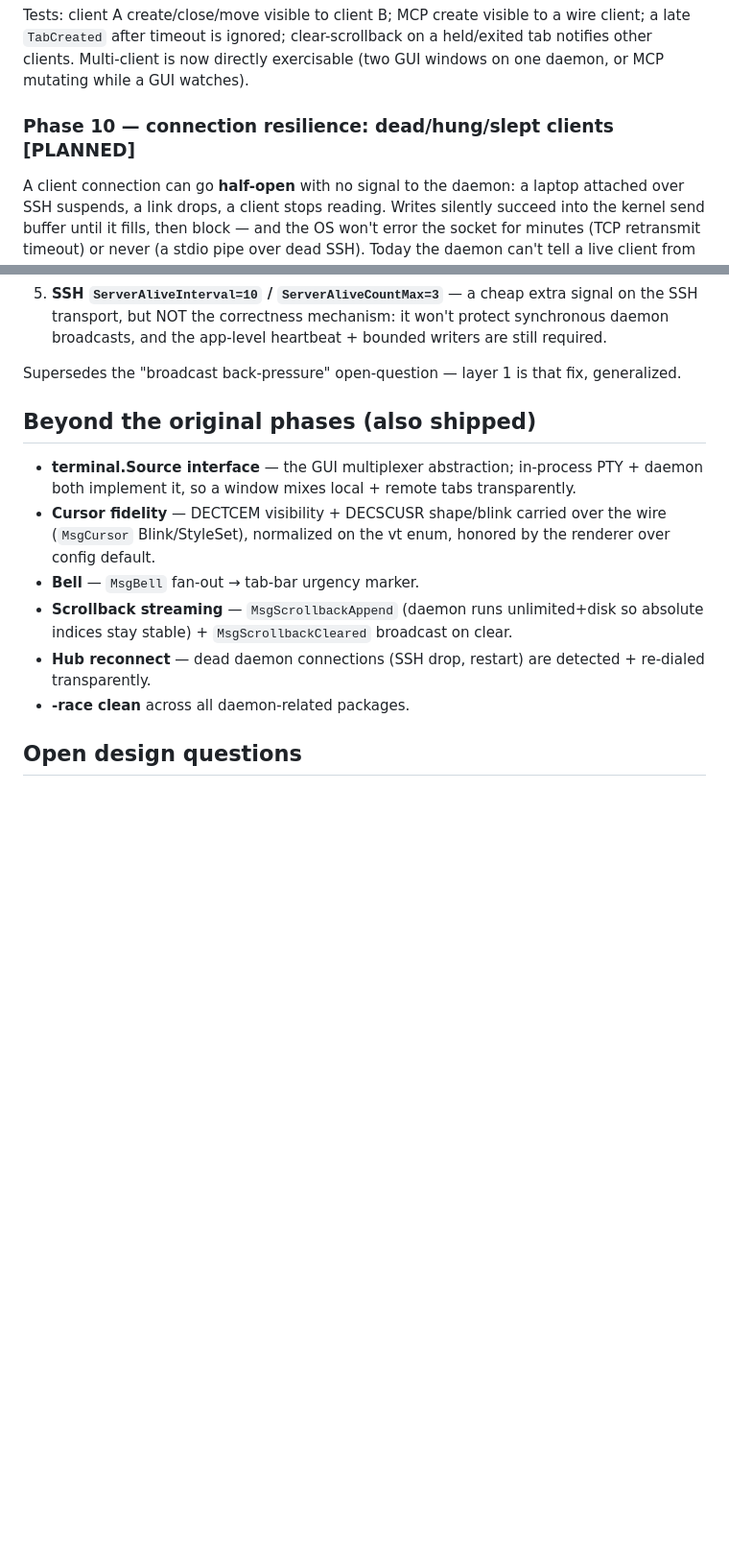
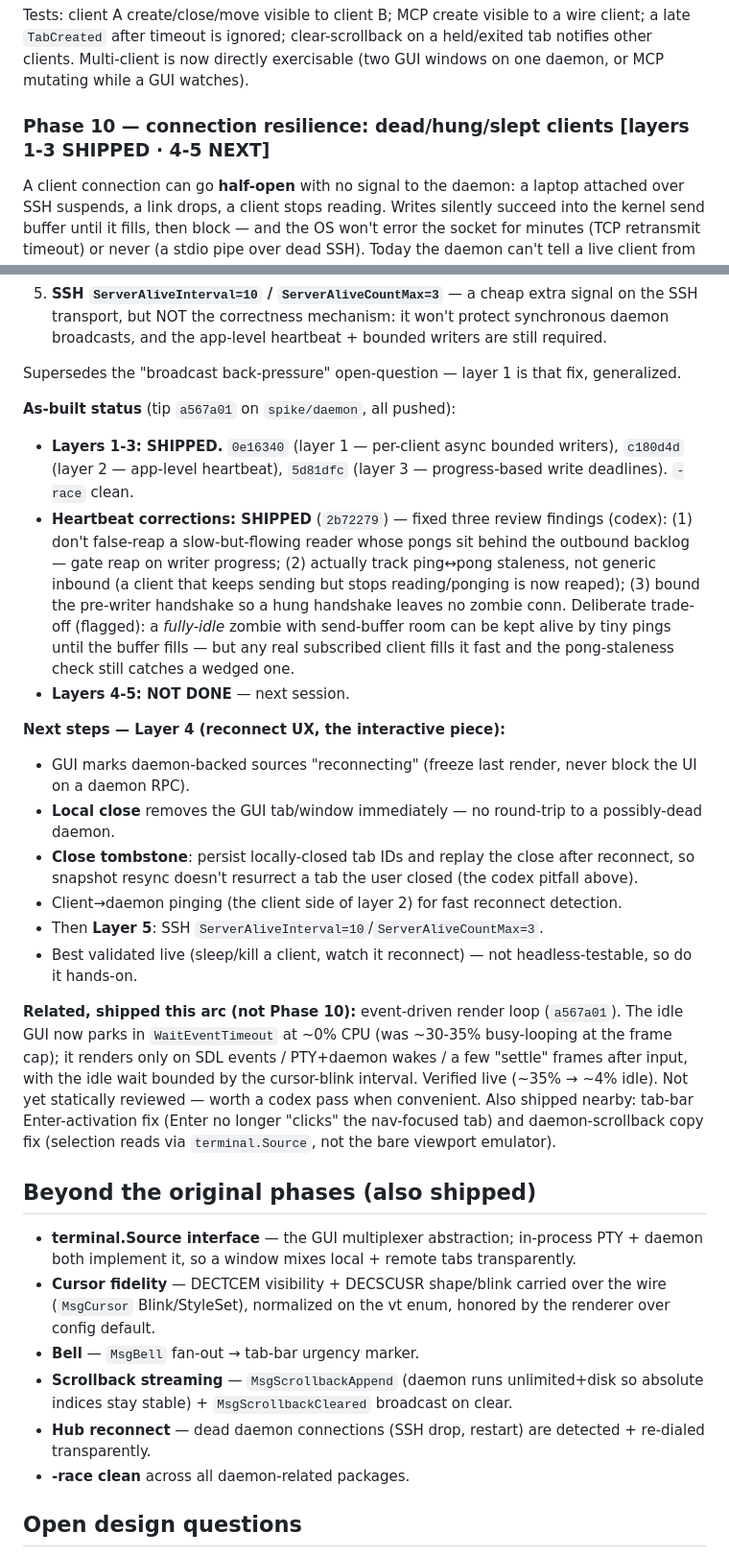
Before and after one commit to LXXero/xerotty, a Markdown page: docs/DAEMON_PLAN.md, 2 parts joined by grey strips. Shown at 96% size. Rendered like a GitHub page; blank space fills up the shorter version.

Commit message:
docs(daemon): Phase 10 as-built status + Layer 4 next steps + review notes
Layers 1-3 + heartbeat corrections shipped (0e16340/c180d4d/5d81dfc/2b72279);
3 codex review findings fixed with the deliberate trade-off noted; layers
4-5 (reconnect UX + SSH keepalive) are next, with the close-tombstone
pitfall called out. Also notes the event-driven render-loop CPU fix
(a567a01) and the Enter/scrollback fixes shipped this arc.

Co-Authored-By: Claude Opus 4.8 (1M context) <noreply@anthropic.com>

```diff
--- a/docs/DAEMON_PLAN.md
+++ b/docs/DAEMON_PLAN.md
@@ -530,7 +530,7 @@ clear-scrollback on a held/exited tab notifies other clients.
 Multi-client is now directly exercisable (two GUI windows on one
 daemon, or MCP mutating while a GUI watches).
 
-### Phase 10 — connection resilience: dead/hung/slept clients [PLANNED]
+### Phase 10 — connection resilience: dead/hung/slept clients [layers 1-3 SHIPPED · 4-5 NEXT]
 
 A client connection can go **half-open** with no signal to the daemon:
 a laptop attached over SSH suspends, a link drops, a client stops
@@ -584,6 +584,47 @@ Layered, in dependency order:
 
 Supersedes the "broadcast back-pressure" open-question — layer 1 is
 that fix, generalized.
+
+**As-built status** (tip `a567a01` on `spike/daemon`, all pushed):
+
+- **Layers 1-3: SHIPPED.** `0e16340` (layer 1 — per-client async
+  bounded writers), `c180d4d` (layer 2 — app-level heartbeat),
+  `5d81dfc` (layer 3 — progress-based write deadlines). `-race` clean.
+- **Heartbeat corrections: SHIPPED** (`2b72279`) — fixed three review
+  findings (codex): (1) don't false-reap a slow-but-flowing reader
+  whose pongs sit behind the outbound backlog — gate reap on writer
+  progress; (2) actually track ping↔pong staleness, not generic inbound
+  (a client that keeps sending but stops reading/ponging is now reaped);
+  (3) bound the pre-writer handshake so a hung handshake leaves no
+  zombie conn. Deliberate trade-off (flagged): a *fully-idle* zombie
+  with send-buffer room can be kept alive by tiny pings until the buffer
+  fills — but any real subscribed client fills it fast and the
+  pong-staleness check still catches a wedged one.
+- **Layers 4-5: NOT DONE** — next session.
+
+**Next steps — Layer 4 (reconnect UX, the interactive piece):**
+- GUI marks daemon-backed sources "reconnecting" (freeze last render,
+  never block the UI on a daemon RPC).
+- **Local close** removes the GUI tab/window immediately — no
+  round-trip to a possibly-dead daemon.
+- **Close tombstone**: persist locally-closed tab IDs and replay the
+  close after reconnect, so snapshot resync doesn't resurrect a tab the
+  user closed (the codex pitfall above).
+- Client→daemon pinging (the client side of layer 2) for fast
+  reconnect detection.
+- Then **Layer 5**: SSH `ServerAliveInterval=10`/`ServerAliveCountMax=3`.
+- Best validated live (sleep/kill a client, watch it reconnect) — not
+  headless-testable, so do it hands-on.
+
+**Related, shipped this arc (not Phase 10):** event-driven render loop
+(`a567a01`). The idle GUI now parks in `WaitEventTimeout` at ~0% CPU
+(was ~30-35% busy-looping at the frame cap); it renders only on SDL
+events / PTY+daemon wakes / a few "settle" frames after input, with the
+idle wait bounded by the cursor-blink interval. Verified live (~35% →
+~4% idle). Not yet statically reviewed — worth a codex pass when
+convenient. Also shipped nearby: tab-bar Enter-activation fix (Enter no
+longer "clicks" the nav-focused tab) and daemon-scrollback copy fix
+(selection reads via `terminal.Source`, not the bare viewport emulator).
 
 ## Beyond the original phases (also shipped)
 
```
